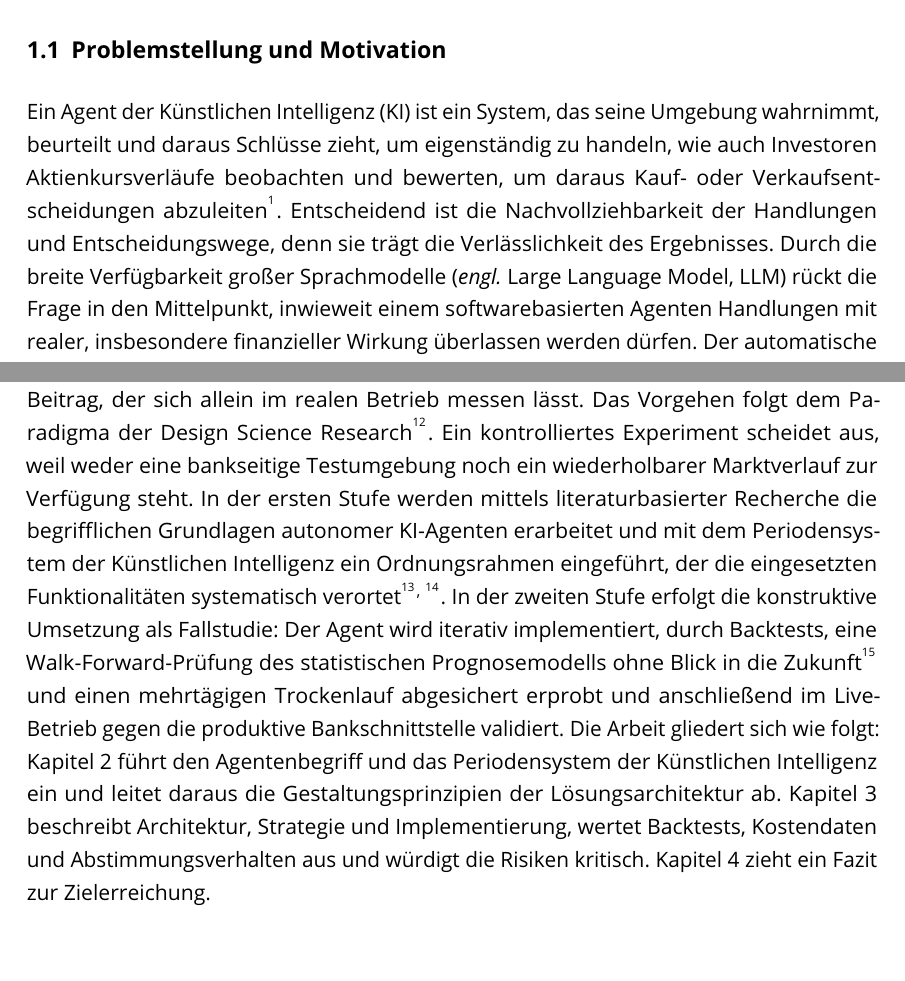
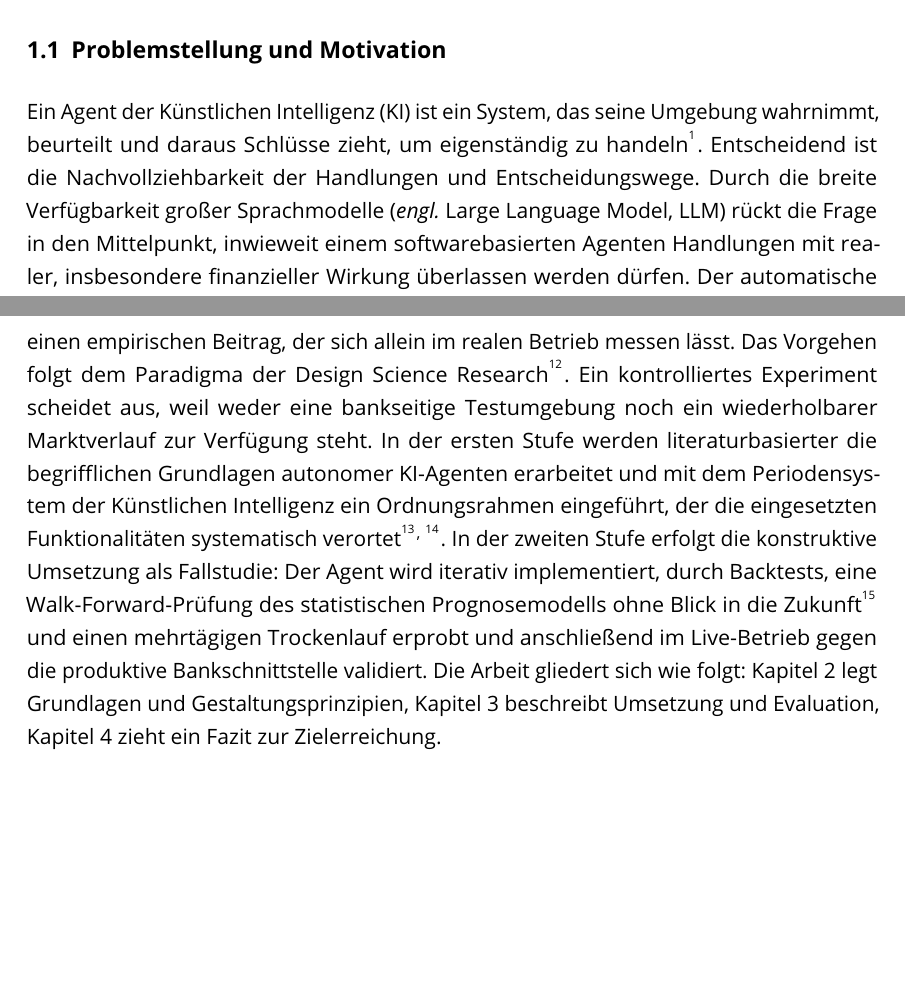
Before and after one commit to rollandkiss/FOM_Projektarbeit_KI_by_KlemensWaldhoer_AlexanderFischer-RollandKiss_31JUL2026_V1.0, a LaTeX document (main.tex, which reads kapitel/01_einleitung.tex): two parts of pages 14 and 18 of 92, joined at a grey line, cut so that both start at the same text. Compiled offline with pdfLaTeX.

Commit message:
UPDATE - Wortkürzungen in Kapitel 1

```diff
--- a/kapitel/01_einleitung.tex
+++ b/kapitel/01_einleitung.tex
@@ -12,11 +12,9 @@ Dieses Kapitel begründet die Fragestellung, beschreibt die Merkmale der Zielumg
 \label{sec:problemstellung}
 
 Ein Agent der Künstlichen Intelligenz (\glsxtrshort{ki}) ist ein System, das seine
-Umgebung wahrnimmt, beurteilt und daraus Schlüsse zieht, um eigenständig zu handeln,
-wie auch Investoren Aktienkursverläufe beobachten und bewerten, um daraus Kauf- oder
-Verkaufsentscheidungen abzuleiten\footcites[vgl.][S.~36]{russellNorvig2021}[vgl.][S.~303]{gollnick2025}[In Anlehnung an das KI-Element-Tripel Assess--Infer--Respond,][S.~15]{bitkom2018}.
+Umgebung wahrnimmt, beurteilt und daraus Schlüsse zieht, um eigenständig zu handeln\footcites[vgl.][S.~36]{russellNorvig2021}[vgl.][S.~303]{gollnick2025}[In Anlehnung an das KI-Element-Tripel Assess--Infer--Respond,][S.~15]{bitkom2018}.
 Entscheidend ist die Nachvollziehbarkeit der Handlungen und
-Entscheidungswege, denn sie trägt die Verlässlichkeit des Ergebnisses. Durch die breite Verfügbarkeit großer Sprachmodelle
+Entscheidungswege. Durch die breite Verfügbarkeit großer Sprachmodelle
 (\textit{engl.} \glsxtrlong{llm}, \glsxtrshort{llm}) rückt die Frage in den Mittelpunkt,
 inwieweit einem softwarebasierten Agenten Handlungen mit realer, insbesondere finanzieller Wirkung überlassen werden dürfen. Der
 automatische bzw. algorithmische Handel wird im zugrunde gelegten
@@ -119,21 +117,17 @@ erste Leitfrage zielt auf die Betreibbarkeit eines Artefakts und ist nur konstru
 beantworten, die zweite auf einen empirischen Beitrag, der sich allein im realen
 Betrieb messen lässt. Das Vorgehen folgt dem Paradigma der Design Science Research\footcite[vgl.][S.~75--105]{hevner2004}. Ein kontrolliertes Experiment scheidet aus, weil weder eine
 bankseitige Testumgebung noch ein wiederholbarer Marktverlauf zur Verfügung steht. In der ersten Stufe
-werden mittels literaturbasierter Recherche die begriff"|lichen Grundlagen autonomer
+werden literaturbasierter die begriff"|lichen Grundlagen autonomer
 KI-Agenten erarbeitet und mit dem Periodensystem der Künstlichen Intelligenz ein
 Ordnungsrahmen eingeführt, der die eingesetzten Funktionalitäten systematisch
 verortet\footcite[vgl.][S.~15, 18]{bitkom2018}\footcite[Ursprungsbeitrag der zugrunde liegenden Idee, vgl.][]{hammond2016}.
 In der zweiten Stufe erfolgt die konstruktive Umsetzung als Fallstudie: Der Agent wird
 iterativ implementiert, durch Backtests, eine Walk-Forward-Prüfung des statistischen
 Prognosemodells ohne Blick in die Zukunft\footcite[vgl.][Kap.~11]{pardo2008} und einen
-mehrtägigen Trockenlauf abgesichert
-erprobt und anschließend im Live-Betrieb gegen die produktive Bankschnittstelle
-validiert. Die Arbeit gliedert sich wie folgt: \cref{cha:grundlagen} führt den
-Agentenbegriff und das Periodensystem der Künstlichen Intelligenz ein und leitet
-daraus die Gestaltungsprinzipien der Lösungsarchitektur ab. \cref{cha:umsetzung} beschreibt Architektur,
-Strategie und Implementierung, wertet Backtests, Kostendaten und Abstimmungsverhalten
-aus und würdigt die Risiken kritisch. \cref{cha:schluss} zieht ein Fazit zur
-Zielerreichung.
+mehrtägigen Trockenlauf erprobt und anschließend im Live-Betrieb gegen die produktive Bankschnittstelle
+validiert. Die Arbeit gliedert sich wie folgt: \cref{cha:grundlagen} legt Grundlagen und
+Gestaltungsprinzipien, \cref{cha:umsetzung} beschreibt Umsetzung und Evaluation,
+\cref{cha:schluss} zieht ein Fazit zur Zielerreichung.
 
 %  =============================================================================
 %  Ende
```
Also changed, not shown: kapitel/02_grundlagen.tex (+4 -8 lines), kapitel/01_einleitung.tex (2 more changed lines).
